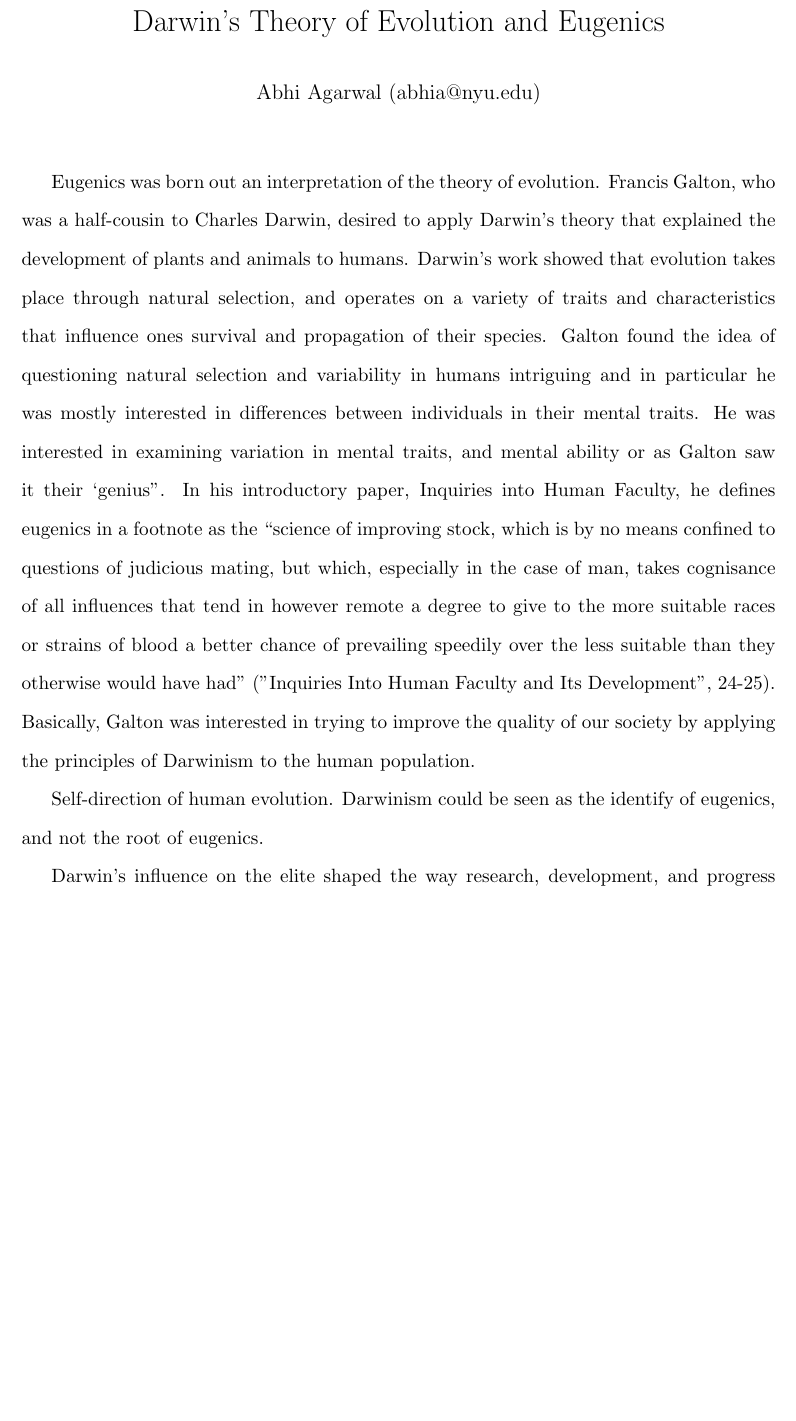
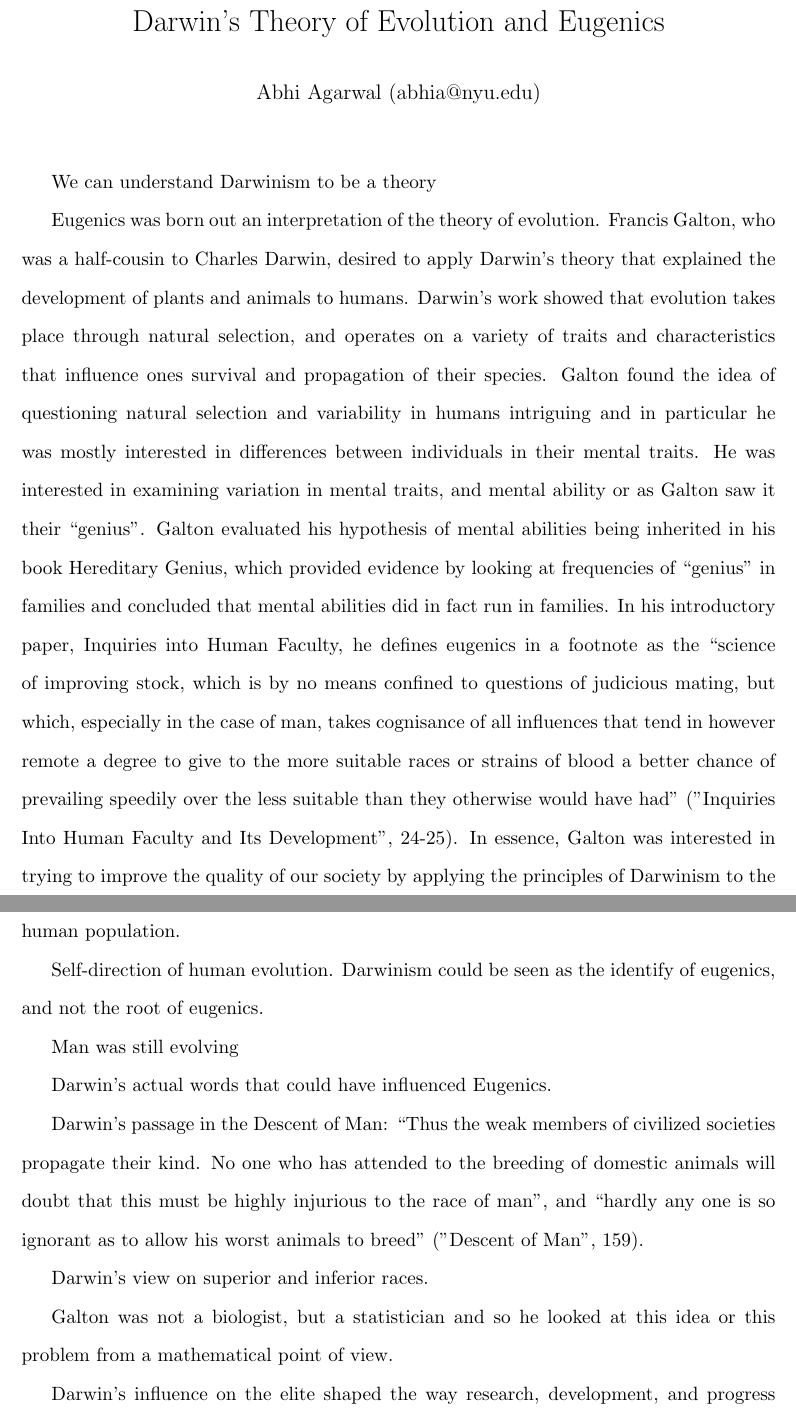
Before and after one commit to AbhiAgarwal/gallatin, a LaTeX document (Classes/The Darwinian Revolution/Essay2/Agarwal.tex): part of page 1 of 2 before the commit and two parts of pages 1 and 2 of 3 after it, the two joined at a grey line, cut so that both start at the same text, the shorter picture padded with empty space. Compiled offline with pdfLaTeX.

Commit message:
Hate this

```diff
--- a/Classes/The Darwinian Revolution/Essay2/Agarwal.tex
+++ b/Classes/The Darwinian Revolution/Essay2/Agarwal.tex
@@ -34,33 +35,36 @@
 % Introduction
 \par
 
+% Darwinism
+\par We can understand Darwinism to be a theory
+
 % Background information
 % Galton's Introduction
 % Galton -> Father of Behavioral Statistics,
 % Will our children be born with more virtuous dispositions, if we ourselves have acquired virtuous habits? Or are we no more than passive transmitters of a nature we have received, and which we have no power to modify? (http://psychclassics.yorku.ca/Galton/talent.htm)
-
-% Galton's Introduction
 % Meaning of the word Eugenics
 % http://www.eubios.info/EJ93/ej93e.htm
 % science of improving stock-not only by judicious mating, but whatever tends to give the more suitable races or strains of blood a better chance of prevailing over the less suitable than they otherwise would have had.
-% Man was still evolving, Galton believed that a wide range of human characteristics were inherited, including mental, physical, and moral traits.
-% Galton was not a biologist, but he was a mathematician so he saw it as a statistical problem rather than a mathematical problem. He wanted to improve the probability or the odds in general rather than focusing on individuals.
 
 \par
-% Point 1
+% 1. Eugenics
 Eugenics was born out an interpretation of the theory of evolution. Francis Galton, who was a half-cousin to Charles Darwin, desired to apply Darwin's theory that explained the development of plants and animals to humans. Darwin's work showed that evolution takes place through natural selection, and operates on a variety of traits and characteristics that influence ones survival and propagation of their species.
-% Point 2
-Galton found the idea of questioning natural selection and variability in humans intriguing and in particular he was mostly interested in differences between individuals in their mental traits. He was interested in examining variation in mental traits, and mental ability or as Galton saw it their `genius".
-% Point 3
-In his introductory paper, Inquiries into Human Faculty, he defines eugenics in a footnote as the ``science of improving stock, which is by no means confined to questions of judicious mating, but which, especially in the case of man, takes cognisance of all influences that tend in however remote a degree to give to the more suitable races or strains of blood a better chance of prevailing speedily over the less suitable than they otherwise would have had" ("Inquiries Into Human Faculty and Its Development", 24-25).
-% Galton
-Basically, Galton was interested in trying to improve the quality of our society by applying the principles of Darwinism to the human population.
-
-\par Self-direction of human evolution. Darwinism could be seen as the identify of eugenics, and not the root of eugenics.
+% 2. Defining Eugenics, and his initial links to natural selection
+Galton found the idea of questioning natural selection and variability in humans intriguing and in particular he was mostly interested in differences between individuals in their mental traits. He was interested in examining variation in mental traits, and mental ability or as Galton saw it their ``genius". Galton evaluated his hypothesis of mental abilities being inherited in his book Hereditary Genius, which provided evidence by looking at frequencies of ``genius" in families and concluded that mental abilities did in fact run in families.
+% 3. Galton
+In his introductory paper, Inquiries into Human Faculty, he defines eugenics in a footnote as the ``science of improving stock, which is by no means confined to questions of judicious mating, but which, especially in the case of man, takes cognisance of all influences that tend in however remote a degree to give to the more suitable races or strains of blood a better chance of prevailing speedily over the less suitable than they otherwise would have had" ("Inquiries Into Human Faculty and Its Development", 24-25). In essence, Galton was interested in trying to improve the quality of our society by applying the principles of Darwinism to the human population.
 
 % Darwin's theory. Was it correctly derived? Was Darwin actually implying this or not.
 % Was he just inspired, or did Darwin actually imply it in his work?
 % Galton coins the term after Darwin's Death.
+% Galton was not a biologist, but he was a mathematician so he saw it as a statistical problem rather than a mathematical problem. He wanted to improve the probability or the odds in general rather than focusing on individuals.
+% Man was still evolving, Galton believed that a wide range of human characteristics were inherited, including mental, physical, and moral traits.
+\par Self-direction of human evolution. Darwinism could be seen as the identify of eugenics, and not the root of eugenics.
+\par Man was still evolving
+\par Darwin's actual words that could have influenced Eugenics.
+\par Darwin's passage in the Descent of Man: ``Thus the weak members of civilized societies propagate their kind. No one who has attended to the breeding of domestic animals will doubt that this must be highly injurious to the race of man", and ``hardly any one is so ignorant as to allow his worst animals to breed" ("Descent of Man", 159).
+\par Darwin's view on superior and inferior races.
+\par Galton was not a biologist, but a statistician and so he looked at this idea or this problem from a mathematical point of view.
 
 % Sterilization law in USA
 % Davenport
```
Also changed, not shown: Classes/The Darwinian Revolution/Essay2/Agarwal.pdf, Classes/The Darwinian Revolution/Essay2/Agarwal.tex (1 more changed lines), 2 other files.
